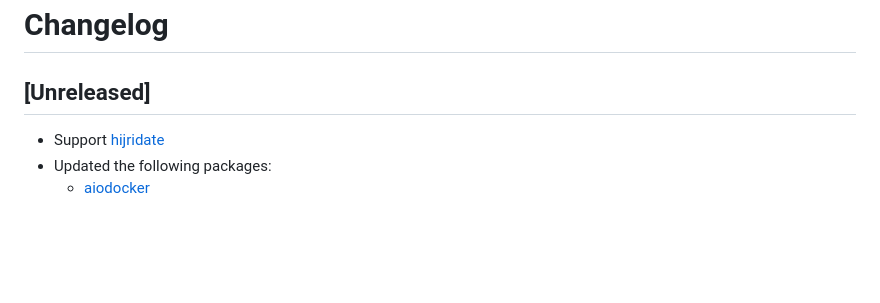
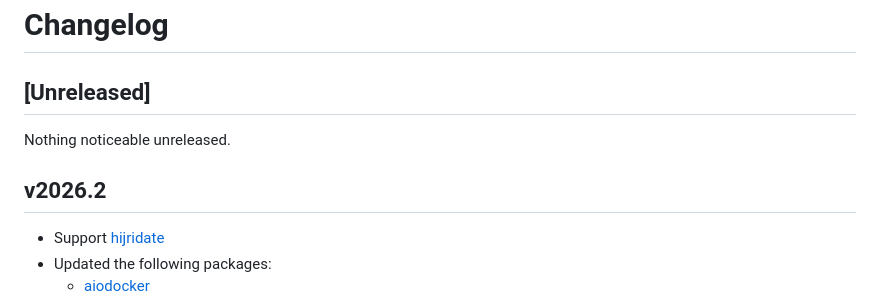
Before and after one commit to mangoumbrella/pyref.dev, a Markdown page: CHANGELOG.md, the part around the change. Rendered like a GitHub page; blank space fills up the shorter version.

Commit message:
Update changelog in preparation for a release. (#39)

```diff
--- a/CHANGELOG.md
+++ b/CHANGELOG.md
@@ -1,6 +1,10 @@
 # Changelog
 
 ## [Unreleased]
+
+Nothing noticeable unreleased.
+
+## v2026.2
 
 - Support [hijridate](https://hijridate.readthedocs.io/en/stable/)
 - Updated the following packages:
```
